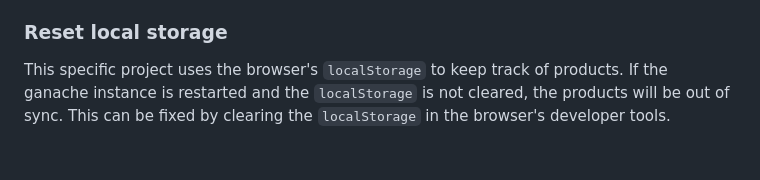
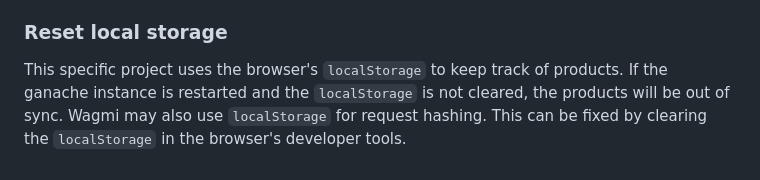
Before and after one commit to philheller/SPECK, a Markdown page: README.md, the part around the change. Rendered like a GitHub page.

Commit message:
Add comment to localStorage & wagmi

```diff
--- a/README.md
+++ b/README.md
@@ -362,4 +362,4 @@ If the volumes are unmounted or the local ganache instance is deleted and a new
 
 ### Reset local storage
 
-This specific project uses the browser's `localStorage` to keep track of products. If the ganache instance is restarted and the `localStorage` is not cleared, the products will be out of sync. This can be fixed by clearing the `localStorage` in the browser's developer tools.
+This specific project uses the browser's `localStorage` to keep track of products. If the ganache instance is restarted and the `localStorage` is not cleared, the products will be out of sync. Wagmi may also use `localStorage` for request hashing. This can be fixed by clearing the `localStorage` in the browser's developer tools.
```
